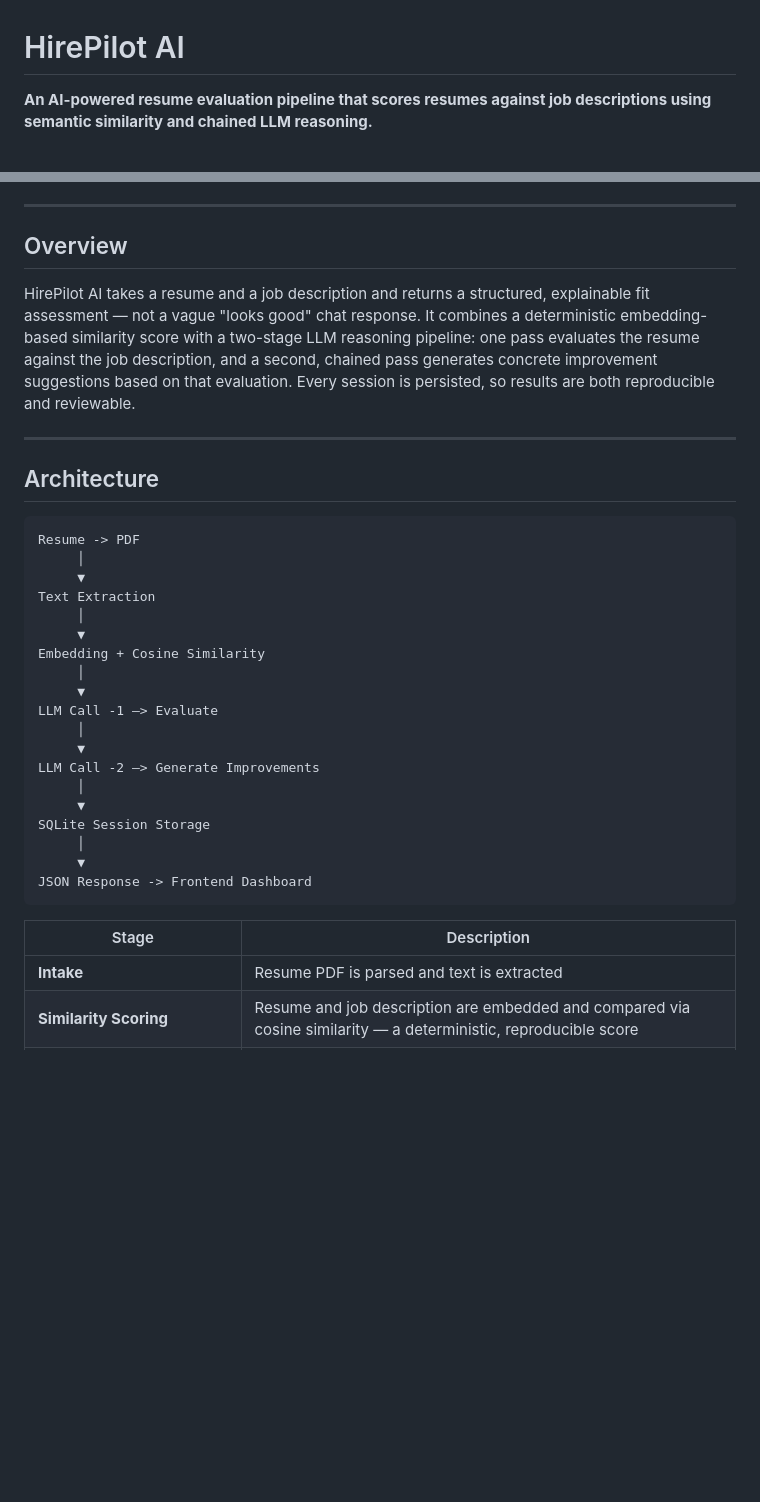
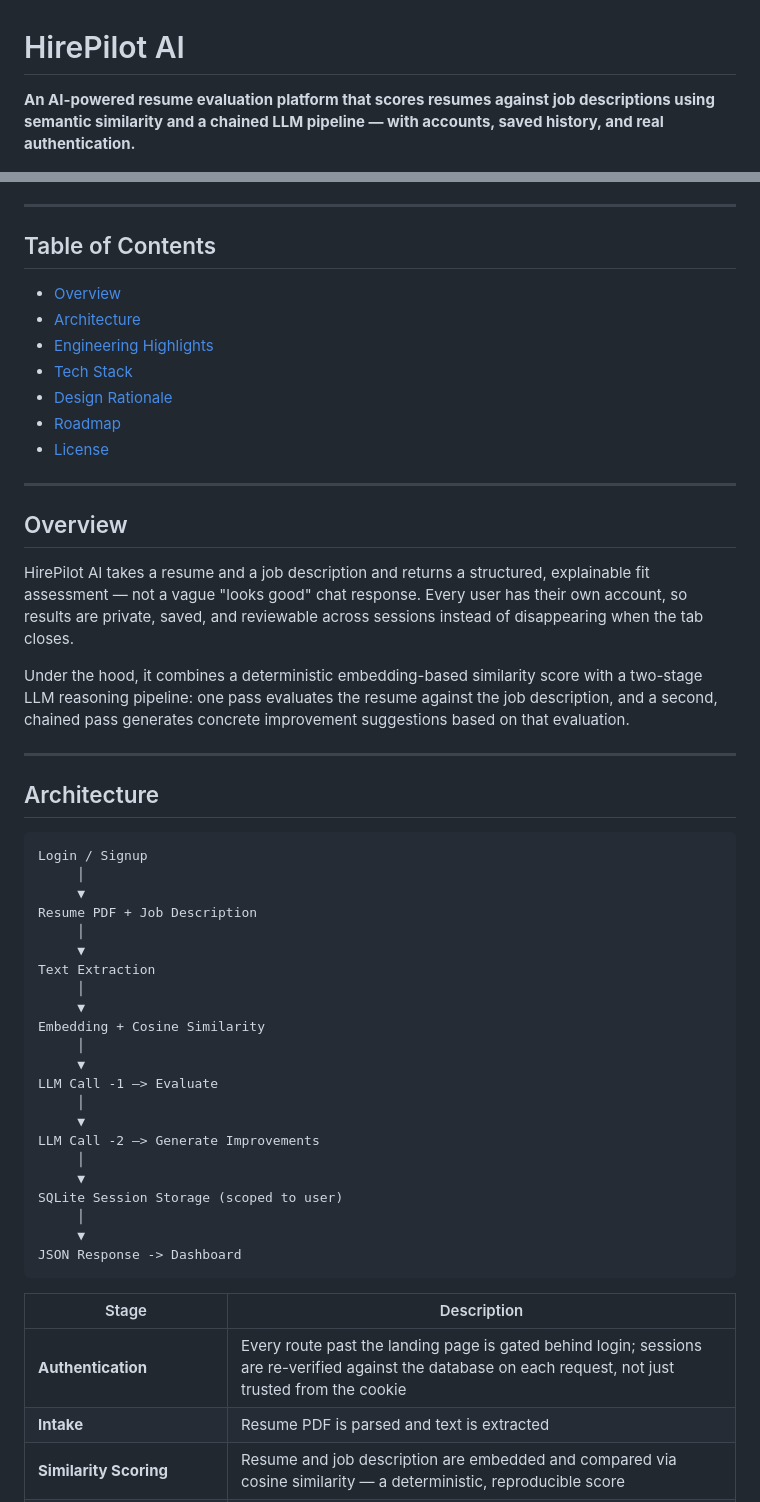
Before and after one commit to om-nigam34/Hire-Pilot-AI, a Markdown page: README.md, 2 parts joined by grey strips. Drawn GitHub-style; blank space fills up the shorter version.

````diff
--- a/README.md
+++ b/README.md
@@ -1,6 +1,6 @@
 # HirePilot AI
 
-**An AI-powered resume evaluation pipeline that scores resumes against job descriptions using semantic similarity and chained LLM reasoning.**
+**An AI-powered resume evaluation platform that scores resumes against job descriptions using semantic similarity and a chained LLM pipeline — with accounts, saved history, and real authentication.**
 
 [![Python](https://img.shields.io/badge/Python-3776AB?style=flat-square&logo=python&logoColor=white)](https://www.python.org/)
 [![Flask](https://img.shields.io/badge/Flask-Backend-000000?style=flat-square&logo=flask&logoColor=white)](https://flask.palletsprojects.com/)
@@ -10,16 +11,33 @@
 
 ---
 
+## Table of Contents
+
+- [Overview](#overview)
+- [Architecture](#architecture)
+- [Engineering Highlights](#engineering-highlights)
+- [Tech Stack](#tech-stack)
+- [Design Rationale](#design-rationale)
+- [Roadmap](#roadmap)
+- [License](#license)
+
+---
+
 ## Overview
 
-HirePilot AI takes a resume and a job description and returns a structured, explainable fit assessment — not a vague "looks good" chat response. It combines a deterministic embedding-based similarity score with a two-stage LLM reasoning pipeline: one pass evaluates the resume against the job description, and a second, chained pass generates concrete improvement suggestions based on that evaluation. Every session is persisted, so results are both reproducible and reviewable.
+HirePilot AI takes a resume and a job description and returns a structured, explainable fit assessment — not a vague "looks good" chat response. Every user has their own account, so results are private, saved, and reviewable across sessions instead of disappearing when the tab closes.
+
+Under the hood, it combines a deterministic embedding-based similarity score with a two-stage LLM reasoning pipeline: one pass evaluates the resume against the job description, and a second, chained pass generates concrete improvement suggestions based on that evaluation.
 
 ---
 
 ## Architecture
 
 ```
-Resume -> PDF
+Login / Signup
+     │
+     ▼
+Resume PDF + Job Description
      │
      ▼
 Text Extraction
@@ -34,14 +52,15 @@ LLM Call -1 —> Evaluate
 LLM Call -2 —> Generate Improvements
      │
      ▼
-SQLite Session Storage
+SQLite Session Storage (scoped to user)
      │
      ▼
-JSON Response -> Frontend Dashboard
+JSON Response -> Dashboard
 ```
 
 | Stage | Description |
 |---|---|
+| **Authentication** | Every route past the landing page is gated behind login; sessions are re-verified against the database on each request, not just trusted from the cookie |
 | **Intake** | Resume PDF is parsed and text is extracted |
 | **Similarity Scoring** | Resume and job description are embedded and compared via cosine similarity — a deterministic, reproducible score |
 | **Evaluation (LLM Pass 1)** | An LLM call assesses resume-to-JD fit and produces a structured evaluation |
````
Also changed, not shown: other parts of README.md (+24 -8 lines).
